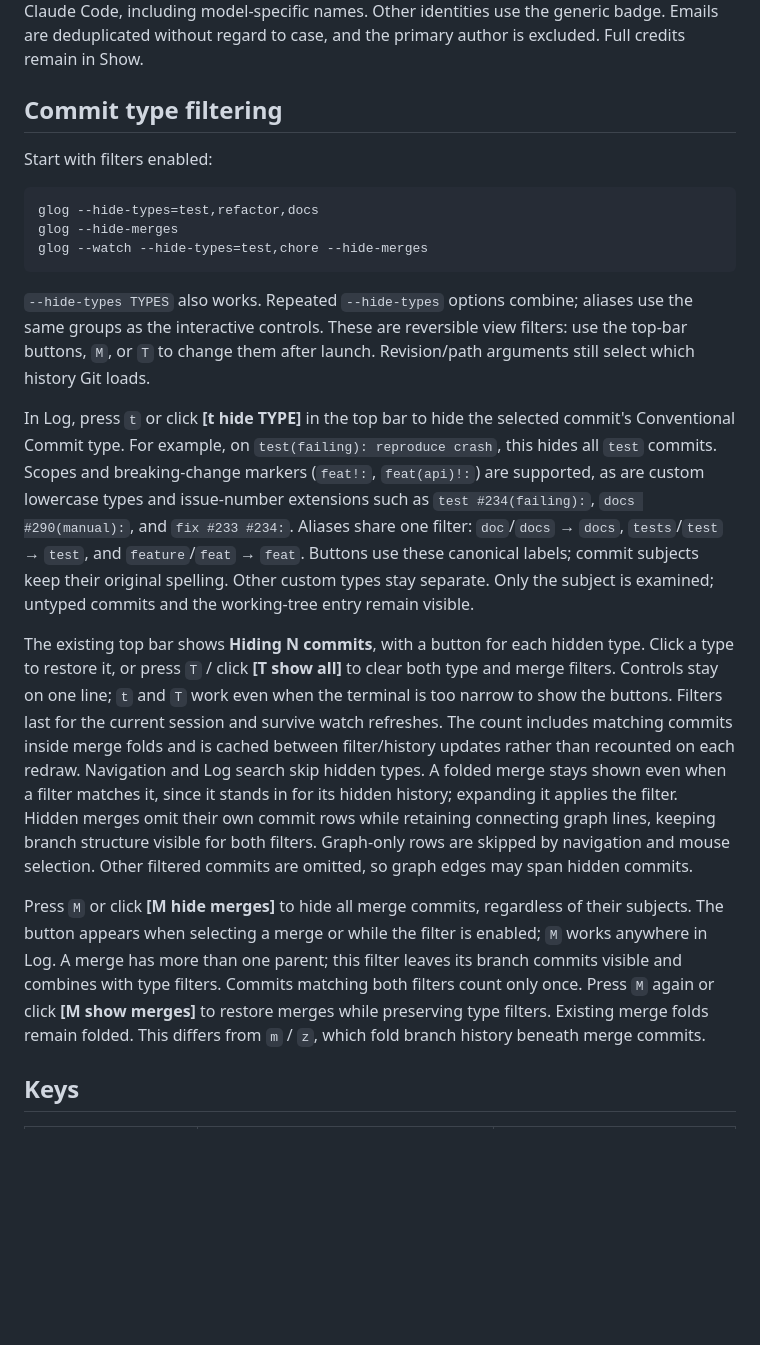
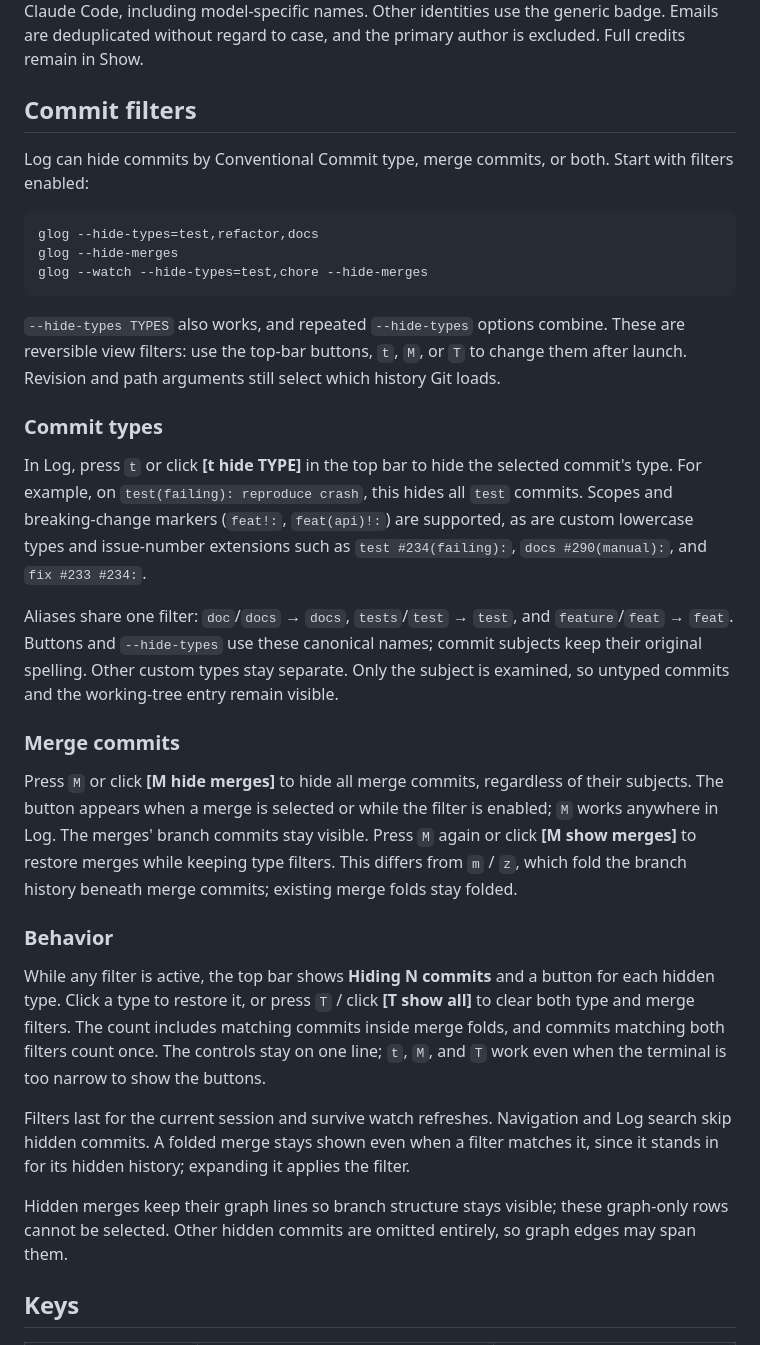
Before and after one commit to yairchu/glog, a Markdown page: README.md, the part around the change. GitHub-like rendering; blank space fills up the shorter version.

Commit message:
Reorganize the commit filter docs
Group the section into commit types, merge commits, and shared behavior,
drop implementation details such as count caching, and list t and M among
the keys that work without the top-bar buttons.

Co-Authored-By: Claude Opus 5.5 <noreply@anthropic.com>

````diff
--- a/README.md
+++ b/README.md
@@ -294,8 +294,9 @@ They are static and follow the author toggle. Credits come only from
 Other identities use the generic badge. Emails are deduplicated without regard
 to case, and the primary author is excluded. Full credits remain in Show.
 
-## Commit type filtering
+## Commit filters
 
+Log can hide commits by Conventional Commit type, merge commits, or both.
 Start with filters enabled:
 
 ```bash
@@ -304,45 +305,52 @@ glog --hide-merges
 glog --watch --hide-types=test,chore --hide-merges
 ```
 
-`--hide-types TYPES` also works. Repeated `--hide-types` options combine;
-aliases use the same groups as the interactive controls. These are reversible
-view filters: use the top-bar buttons, `M`, or `T` to change them after launch.
-Revision/path arguments still select which history Git loads.
+`--hide-types TYPES` also works, and repeated `--hide-types` options combine.
+These are reversible view filters: use the top-bar buttons, `t`, `M`, or `T` to
+change them after launch. Revision and path arguments still select which
+history Git loads.
+
+### Commit types
 
 In Log, press `t` or click **[t hide TYPE]** in the top bar to hide the
-selected commit's Conventional Commit type. For example, on
-`test(failing): reproduce crash`, this hides all `test` commits.
-Scopes and breaking-change markers (`feat!:`, `feat(api)!:`) are supported,
-as are custom lowercase types and issue-number extensions such as
-`test #234(failing):`, `docs #290(manual):`, and `fix #233 #234:`.
-Aliases share one filter: `doc`/`docs` → `docs`, `tests`/`test` → `test`,
-and `feature`/`feat` → `feat`. Buttons use these canonical labels; commit
-subjects keep their original spelling. Other custom types stay separate.
-Only the subject is examined; untyped commits
-and the working-tree entry remain visible.
+selected commit's type. For example, on `test(failing): reproduce crash`, this
+hides all `test` commits. Scopes and breaking-change markers (`feat!:`,
+`feat(api)!:`) are supported, as are custom lowercase types and issue-number
+extensions such as `test #234(failing):`, `docs #290(manual):`, and
+`fix #233 #234:`.
 
-The existing top bar shows **Hiding N commits**, with a button for each hidden type.
-Click a type to restore it, or press `T` / click **[T show all]** to clear both type and merge filters.
-Controls stay on one line; `t` and `T` work even when the terminal is too narrow
-to show the buttons. Filters last for the current session and
-survive watch refreshes. The count includes matching commits inside merge folds and is cached between
-filter/history updates rather than recounted on each redraw.
-Navigation and Log search skip hidden types. A folded merge stays shown even when
-a filter matches it, since it stands in for its hidden history; expanding it
+Aliases share one filter: `doc`/`docs` → `docs`, `tests`/`test` → `test`, and
+`feature`/`feat` → `feat`. Buttons and `--hide-types` use these canonical
+names; commit subjects keep their original spelling. Other custom types stay
+separate. Only the subject is examined, so untyped commits and the working-tree
+entry remain visible.
+
+### Merge commits
+
+Press `M` or click **[M hide merges]** to hide all merge commits, regardless of
+their subjects. The button appears when a merge is selected or while the filter
+is enabled; `M` works anywhere in Log. The merges' branch commits stay visible.
+Press `M` again or click **[M show merges]** to restore merges while keeping
+type filters. This differs from `m` / `z`, which fold the branch history
+beneath merge commits; existing merge folds stay folded.
+
+### Behavior
+
+While any filter is active, the top bar shows **Hiding N commits** and a button
+for each hidden type. Click a type to restore it, or press `T` / click
+**[T show all]** to clear both type and merge filters. The count includes
+matching commits inside merge folds, and commits matching both filters count
+once. The controls stay on one line; `t`, `M`, and `T` work even when the
+terminal is too narrow to show the buttons.
+
+Filters last for the current session and survive watch refreshes. Navigation
+and Log search skip hidden commits. A folded merge stays shown even when a
+filter matches it, since it stands in for its hidden history; expanding it
 applies the filter.
-Hidden merges omit their own commit rows while retaining connecting graph
-lines, keeping branch structure visible for both filters. Graph-only rows are
-skipped by navigation and mouse selection. Other filtered commits are omitted, so graph
-edges may span hidden commits.
 
-Press `M` or click **[M hide merges]** to hide all merge commits, regardless
-of their subjects. The button appears when selecting a merge or while the
-filter is enabled; `M` works anywhere in Log. A merge has more than one parent;
-this filter leaves its
-branch commits visible and combines with type filters. Commits matching both
-filters count only once. Press `M` again or click **[M show merges]** to restore
-merges while preserving type filters. Existing merge folds remain folded.
-This differs from `m` / `z`, which fold branch history beneath merge commits.
+Hidden merges keep their graph lines so branch structure stays visible; these
+graph-only rows cannot be selected. Other hidden commits are omitted entirely,
+so graph edges may span them.
 
 ## Keys
 
````
